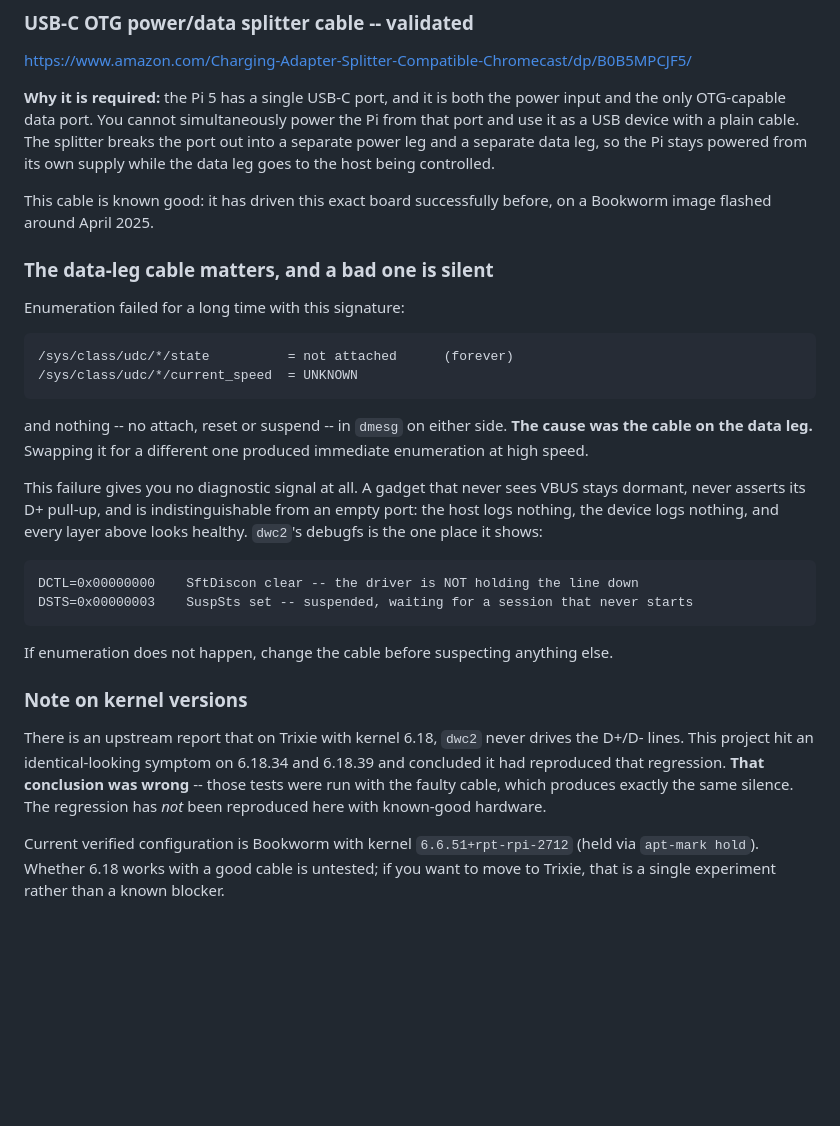
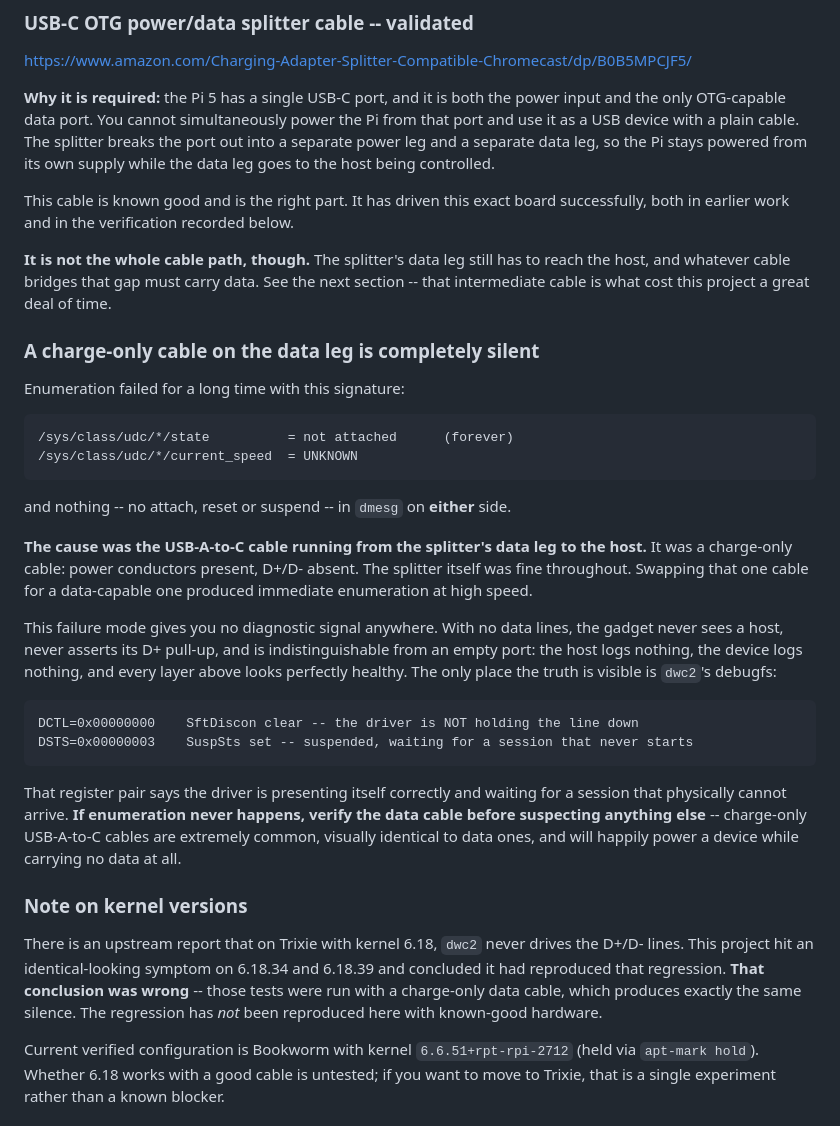
Before and after one commit to kchellappan/rpi_gamepad_bridge, a Markdown page: README.md, the part around the change. Rendered like a GitHub page; blank space fills up the shorter version.

Commit message:
README: name the actual bad cable -- the splitter was always correct
The previous commit said "the cable on the data leg", which reads as though
the USB-C splitter was at fault. It was not, and leaving that ambiguous would
steer anyone reproducing this setup away from the right part.

The splitter linked in the hardware section is correct and validated. The
failure was the USB-A-to-C cable bridging its data leg to the host: a
charge-only cable, with power conductors present and D+/D- absent. Swapping
that single cable produced immediate enumeration.

Worth stating plainly because the failure is invisible at every layer: with no
data lines the gadget never sees a host, never asserts its pull-up, and looks
exactly like an empty port to both sides. Charge-only USB-A-to-C cables are
common and visually identical to data ones.

Co-Authored-By: Claude Opus 5 <noreply@anthropic.com>
Claude-Session: https://claude.ai/code/session_019eTzyHoyZHLW5aaCpTsKMH

````diff
--- a/README.md
+++ b/README.md
@@ -43,10 +43,14 @@ use it as a USB device with a plain cable. The splitter breaks the port out into
 power leg and a separate data leg, so the Pi stays powered from its own supply while the
 data leg goes to the host being controlled.
 
-This cable is known good: it has driven this exact board successfully before, on a
-Bookworm image flashed around April 2025.
+This cable is known good and is the right part. It has driven this exact board
+successfully, both in earlier work and in the verification recorded below.
 
-### The data-leg cable matters, and a bad one is silent
+**It is not the whole cable path, though.** The splitter's data leg still has to reach the
+host, and whatever cable bridges that gap must carry data. See the next section -- that
+intermediate cable is what cost this project a great deal of time.
+
+### A charge-only cable on the data leg is completely silent
 
 Enumeration failed for a long time with this signature:
 
@@ -55,28 +59,34 @@ Enumeration failed for a long time with this signature:
 /sys/class/udc/*/current_speed  = UNKNOWN
 ```
 
-and nothing -- no attach, reset or suspend -- in `dmesg` on either side. **The cause was the
-cable on the data leg.** Swapping it for a different one produced immediate enumeration at
-high speed.
+and nothing -- no attach, reset or suspend -- in `dmesg` on **either** side.
 
-This failure gives you no diagnostic signal at all. A gadget that never sees VBUS stays
-dormant, never asserts its D+ pull-up, and is indistinguishable from an empty port: the host
-logs nothing, the device logs nothing, and every layer above looks healthy. `dwc2`'s
-debugfs is the one place it shows:
+**The cause was the USB-A-to-C cable running from the splitter's data leg to the host.** It
+was a charge-only cable: power conductors present, D+/D- absent. The splitter itself was
+fine throughout. Swapping that one cable for a data-capable one produced immediate
+enumeration at high speed.
+
+This failure mode gives you no diagnostic signal anywhere. With no data lines, the gadget
+never sees a host, never asserts its D+ pull-up, and is indistinguishable from an empty
+port: the host logs nothing, the device logs nothing, and every layer above looks perfectly
+healthy. The only place the truth is visible is `dwc2`'s debugfs:
 
 ```
 DCTL=0x00000000    SftDiscon clear -- the driver is NOT holding the line down
 DSTS=0x00000003    SuspSts set -- suspended, waiting for a session that never starts
 ```
 
-If enumeration does not happen, change the cable before suspecting anything else.
+That register pair says the driver is presenting itself correctly and waiting for a session
+that physically cannot arrive. **If enumeration never happens, verify the data cable before
+suspecting anything else** -- charge-only USB-A-to-C cables are extremely common, visually
+identical to data ones, and will happily power a device while carrying no data at all.
 
 ### Note on kernel versions
 
 There is an upstream report that on Trixie with kernel 6.18, `dwc2` never drives the D+/D-
 lines. This project hit an identical-looking symptom on 6.18.34 and 6.18.39 and concluded
 it had reproduced that regression. **That conclusion was wrong** -- those tests were run with
-the faulty cable, which produces exactly the same silence. The regression has *not* been
+a charge-only data cable, which produces exactly the same silence. The regression has *not* been
 reproduced here with known-good hardware.
 
 Current verified configuration is Bookworm with kernel `6.6.51+rpt-rpi-2712` (held via
````
